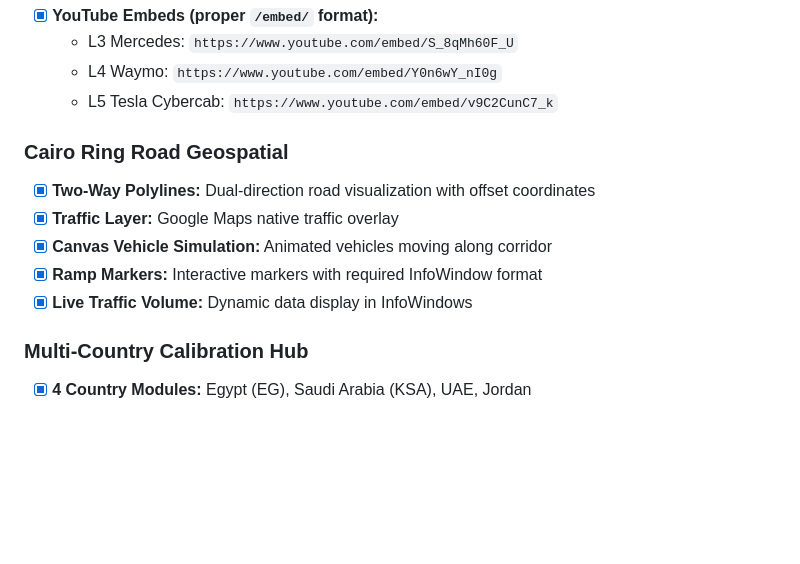
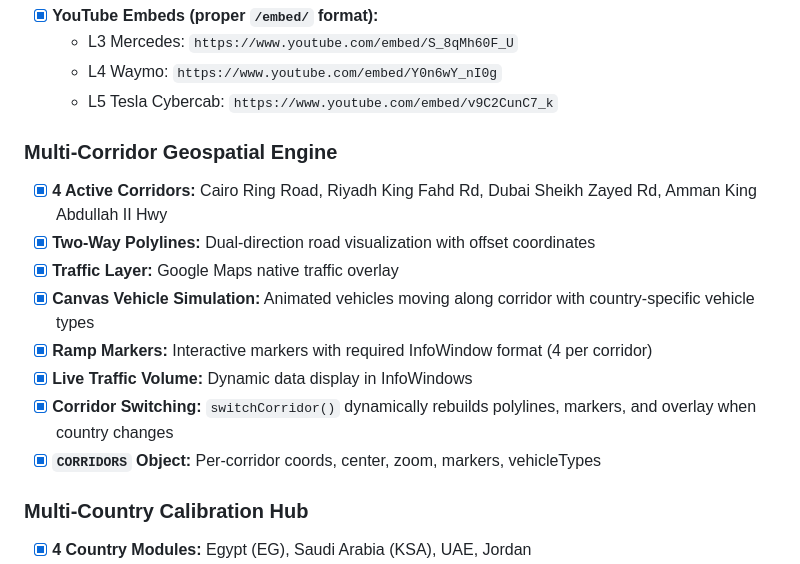
Before and after one commit to engahmedabdoualyan-max/SAE, a Markdown page: README.md, the part around the change. GitHub-like rendering; blank space fills up the shorter version.

Commit message:
docs: update README with multi-corridor engine details

```diff
--- a/README.md
+++ b/README.md
@@ -93,12 +93,15 @@ Dedicated to the general public, technology enthusiasts, automotive buyers, and
   - L4 Waymo: `https://www.youtube.com/embed/Y0n6wY_nI0g`
   - L5 Tesla Cybercab: `https://www.youtube.com/embed/v9C2CunC7_k`
 
-### Cairo Ring Road Geospatial
+### Multi-Corridor Geospatial Engine
+- [x] **4 Active Corridors:** Cairo Ring Road, Riyadh King Fahd Rd, Dubai Sheikh Zayed Rd, Amman King Abdullah II Hwy
 - [x] **Two-Way Polylines:** Dual-direction road visualization with offset coordinates
 - [x] **Traffic Layer:** Google Maps native traffic overlay
-- [x] **Canvas Vehicle Simulation:** Animated vehicles moving along corridor
-- [x] **Ramp Markers:** Interactive markers with required InfoWindow format
+- [x] **Canvas Vehicle Simulation:** Animated vehicles moving along corridor with country-specific vehicle types
+- [x] **Ramp Markers:** Interactive markers with required InfoWindow format (4 per corridor)
 - [x] **Live Traffic Volume:** Dynamic data display in InfoWindows
+- [x] **Corridor Switching:** `switchCorridor()` dynamically rebuilds polylines, markers, and overlay when country changes
+- [x] **`CORRIDORS` Object:** Per-corridor coords, center, zoom, markers, vehicleTypes
 
 ### Multi-Country Calibration Hub
 - [x] **4 Country Modules:** Egypt (EG), Saudi Arabia (KSA), UAE, Jordan
```
